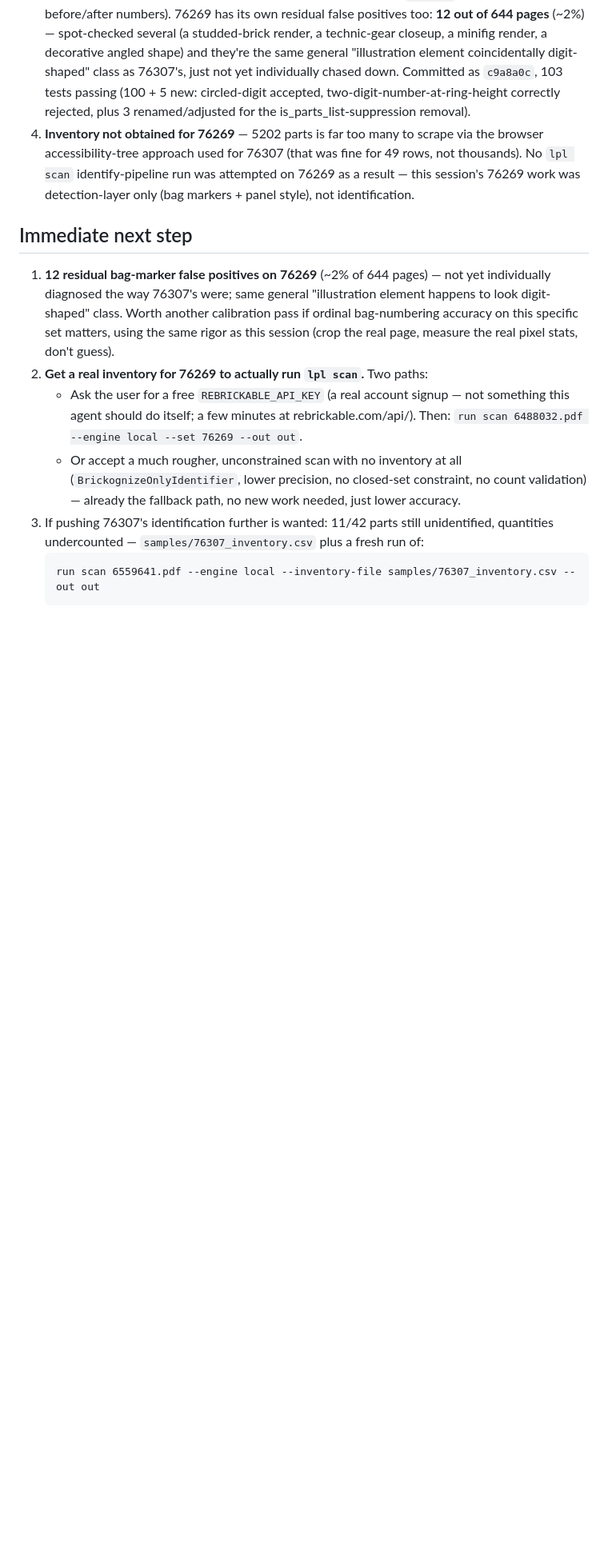
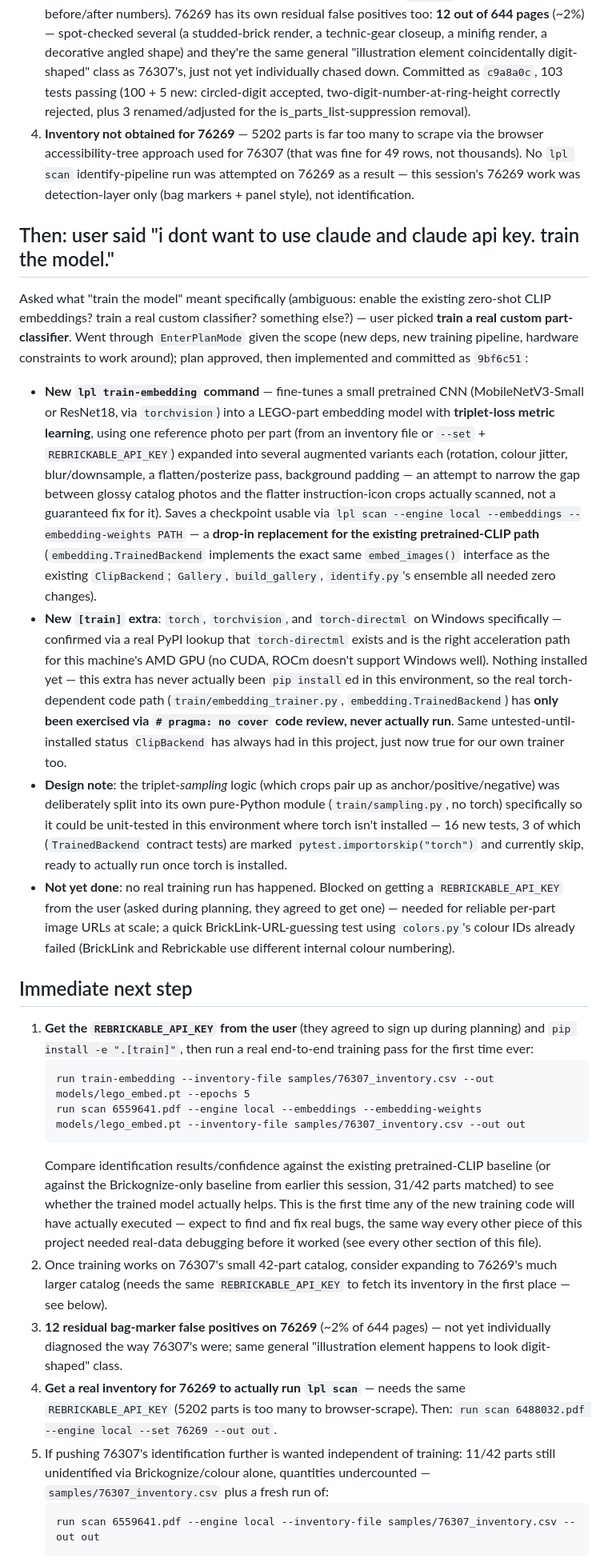
Before and after one commit to RShiri/legooartlocator, a Markdown page: HANDOFF.md, the part around one of its changes. Shown at 80% size. Rendered like a GitHub page; blank space fills up the shorter version.

Commit message:
Document the new local training pipeline in HANDOFF.md
Co-Authored-By: Claude Sonnet 5 <noreply@anthropic.com>

````diff
--- a/HANDOFF.md
+++ b/HANDOFF.md
@@ -242,25 +245,80 @@ Rebrickable — far beyond the browser-scraping approach used for 76307; see
    was attempted on 76269 as a result — this session's 76269 work was
    detection-layer only (bag markers + panel style), not identification.
 
+## Then: user said "i dont want to use claude and claude api key. train the model."
+
+Asked what "train the model" meant specifically (ambiguous: enable the
+existing zero-shot CLIP embeddings? train a real custom classifier? something
+else?) — user picked **train a real custom part-classifier**. Went through
+`EnterPlanMode` given the scope (new deps, new training pipeline, hardware
+constraints to work around); plan approved, then implemented and committed as
+`9bf6c51`:
+
+- **New `lpl train-embedding` command** — fine-tunes a small pretrained CNN
+  (MobileNetV3-Small or ResNet18, via `torchvision`) into a LEGO-part
+  embedding model with **triplet-loss metric learning**, using one reference
+  photo per part (from an inventory file or `--set` + `REBRICKABLE_API_KEY`)
+  expanded into several augmented variants each (rotation, colour jitter,
+  blur/downsample, a flatten/posterize pass, background padding — an attempt
+  to narrow the gap between glossy catalog photos and the flatter
+  instruction-icon crops actually scanned, not a guaranteed fix for it).
+  Saves a checkpoint usable via `lpl scan --engine local --embeddings
+  --embedding-weights PATH` — a **drop-in replacement for the existing
+  pretrained-CLIP path** (`embedding.TrainedBackend` implements the exact
+  same `embed_images()` interface as the existing `ClipBackend`; `Gallery`,
+  `build_gallery`, `identify.py`'s ensemble all needed zero changes).
+- **New `[train]` extra**: `torch`, `torchvision`, and `torch-directml` on
+  Windows specifically — confirmed via a real PyPI lookup that
+  `torch-directml` exists and is the right acceleration path for this
+  machine's AMD GPU (no CUDA, ROCm doesn't support Windows well). Nothing
+  installed yet — this extra has never actually been `pip install`ed in this
+  environment, so the real torch-dependent code path (`train/embedding_trainer.py`,
+  `embedding.TrainedBackend`) has **only been exercised via `# pragma: no
+  cover` code review, never actually run**. Same untested-until-installed
+  status `ClipBackend` has always had in this project, just now true for our
+  own trainer too.
+- **Design note**: the triplet-*sampling* logic (which crops pair up as
+  anchor/positive/negative) was deliberately split into its own pure-Python
+  module (`train/sampling.py`, no torch) specifically so it could be
+  unit-tested in this environment where torch isn't installed — 16 new
+  tests, 3 of which (`TrainedBackend` contract tests) are marked
+  `pytest.importorskip("torch")` and currently skip, ready to actually run
+  once torch is installed.
+- **Not yet done**: no real training run has happened. Blocked on getting a
+  `REBRICKABLE_API_KEY` from the user (asked during planning, they agreed to
+  get one) — needed for reliable per-part image URLs at scale; a quick
+  BrickLink-URL-guessing test using `colors.py`'s colour IDs already failed
+  (BrickLink and Rebrickable use different internal colour numbering).
+
 ## Immediate next step
 
-1. **12 residual bag-marker false positives on 76269** (~2% of 644 pages) —
+1. **Get the `REBRICKABLE_API_KEY` from the user** (they agreed to sign up
+   during planning) and `pip install -e ".[train]"`, then run a real
+   end-to-end training pass for the first time ever:
+   ```
+   run train-embedding --inventory-file samples/76307_inventory.csv --out models/lego_embed.pt --epochs 5
+   run scan 6559641.pdf --engine local --embeddings --embedding-weights models/lego_embed.pt --inventory-file samples/76307_inventory.csv --out out
+   ```
+   Compare identification results/confidence against the existing
+   pretrained-CLIP baseline (or against the Brickognize-only baseline from
+   earlier this session, 31/42 parts matched) to see whether the trained
+   model actually helps. This is the first time any of the new training code
+   will have actually executed — expect to find and fix real bugs, the same
+   way every other piece of this project needed real-data debugging before
+   it worked (see every other section of this file).
+2. Once training works on 76307's small 42-part catalog, consider expanding
+   to 76269's much larger catalog (needs the same `REBRICKABLE_API_KEY` to
+   fetch its inventory in the first place — see below).
+3. **12 residual bag-marker false positives on 76269** (~2% of 644 pages) —
    not yet individually diagnosed the way 76307's were; same general
-   "illustration element happens to look digit-shaped" class. Worth another
-   calibration pass if ordinal bag-numbering accuracy on this specific set
-   matters, using the same rigor as this session (crop the real page, measure
-   the real pixel stats, don't guess).
-2. **Get a real inventory for 76269 to actually run `lpl scan`.** Two paths:
-   - Ask the user for a free `REBRICKABLE_API_KEY` (a real account signup —
-     not something this agent should do itself; a few minutes at
-     rebrickable.com/api/). Then: `run scan 6488032.pdf --engine local --set 76269 --out out`.
-   - Or accept a much rougher, unconstrained scan with no inventory at all
-     (`BrickognizeOnlyIdentifier`, lower precision, no closed-set
-     constraint, no count validation) — already the fallback path, no new
-     work needed, just lower accuracy.
-3. If pushing 76307's identification further is wanted: 11/42 parts still
-   unidentified, quantities undercounted — `samples/76307_inventory.csv` plus
-   a fresh run of:
+   "illustration element happens to look digit-shaped" class.
+4. **Get a real inventory for 76269 to actually run `lpl scan`** — needs the
+   same `REBRICKABLE_API_KEY` (5202 parts is too many to browser-scrape).
+   Then: `run scan 6488032.pdf --engine local --set 76269 --out out`.
+5. If pushing 76307's identification further is wanted independent of
+   training: 11/42 parts still unidentified via Brickognize/colour alone,
+   quantities undercounted — `samples/76307_inventory.csv` plus a fresh run
+   of:
    ```
    run scan 6559641.pdf --engine local --inventory-file samples/76307_inventory.csv --out out
    ```
````
Also changed, not shown: other parts of HANDOFF.md (+34 -13 lines).
